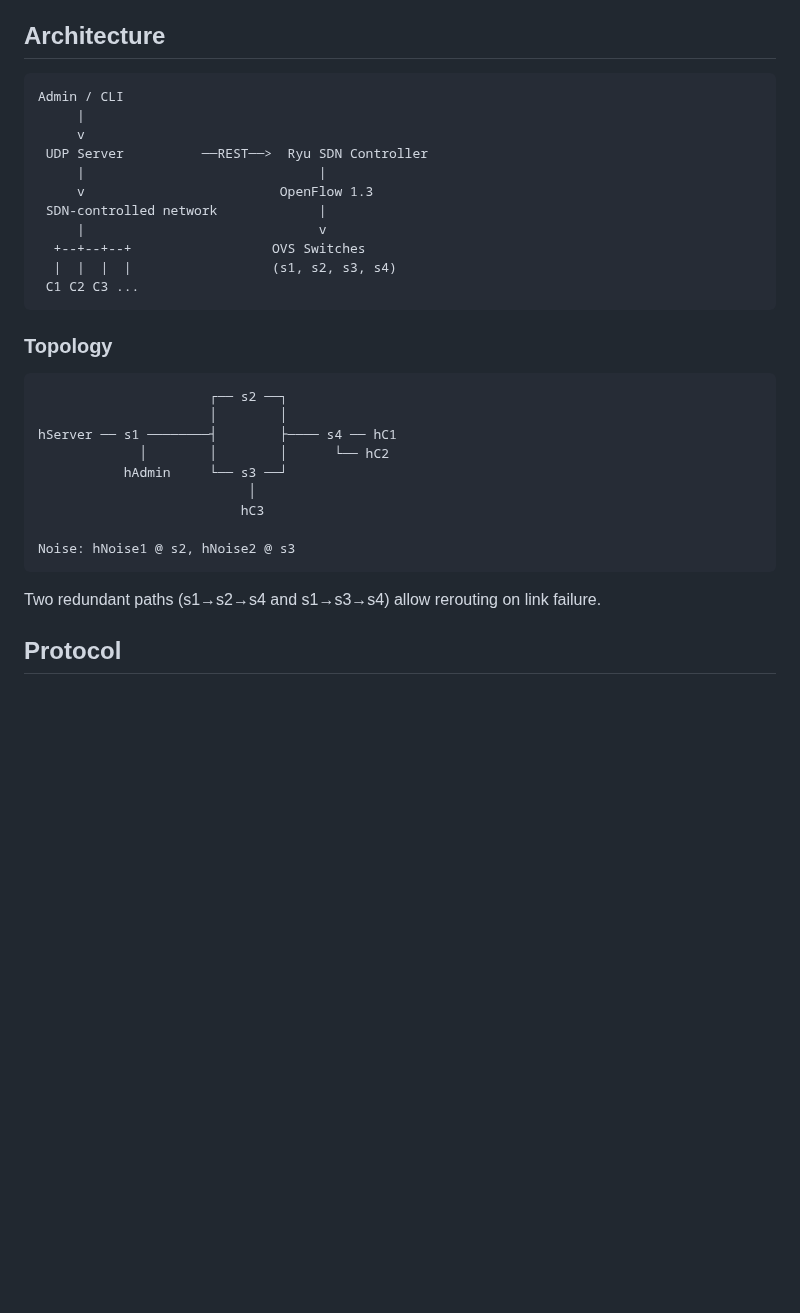
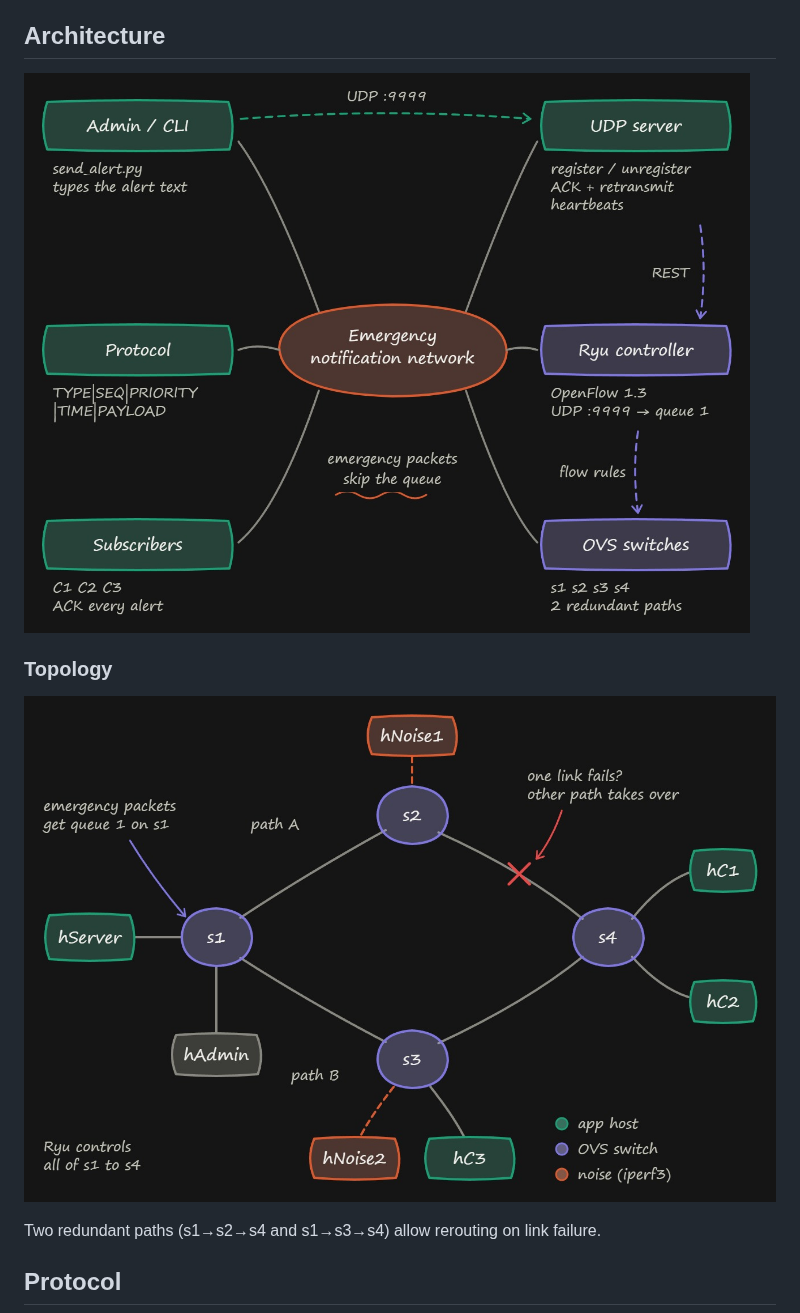
Before and after one commit to AAK1767/emergency-notification-network, a Markdown page: README.md, the part around the change. GitHub-like rendering; pictures changed too: images/architecture.jpeg (added), images/topology.jpeg (added); blank space fills up the shorter version.

Commit message:
Refactor code structure for improved readability and maintainability

````diff
--- a/README.md
+++ b/README.md
@@ -8,33 +8,11 @@ During a network emergency, alert traffic must reach subscribers quickly — eve
 
 ## Architecture
 
-```
-Admin / CLI
-     |
-     v
- UDP Server          ──REST──>  Ryu SDN Controller
-     |                              |
-     v                         OpenFlow 1.3
- SDN-controlled network             |
-     |                              v
-  +--+--+--+                  OVS Switches
-  |  |  |  |                  (s1, s2, s3, s4)
- C1 C2 C3 ...
-```
+![Emergency notification network architecture](images/architecture.jpeg)
 
 ### Topology
 
-```
-                      ┌── s2 ──┐
-                      │        │
-hServer ── s1 ────────┤        ├──── s4 ── hC1
-             │        │        │      └── hC2
-           hAdmin     └── s3 ──┘
-                           │
-                          hC3
-
-Noise: hNoise1 @ s2, hNoise2 @ s3
-```
+![Mininet network topology](images/topology.jpeg)
 
 Two redundant paths (s1→s2→s4 and s1→s3→s4) allow rerouting on link failure.
 
````
